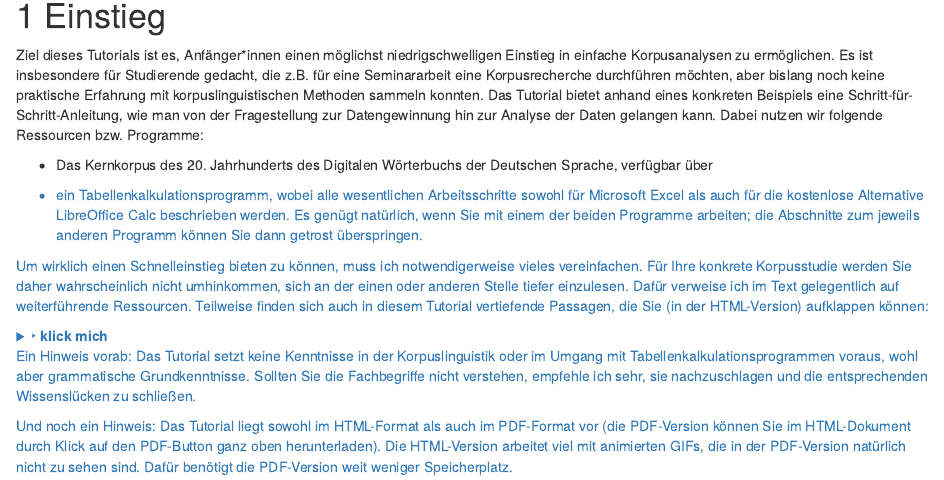
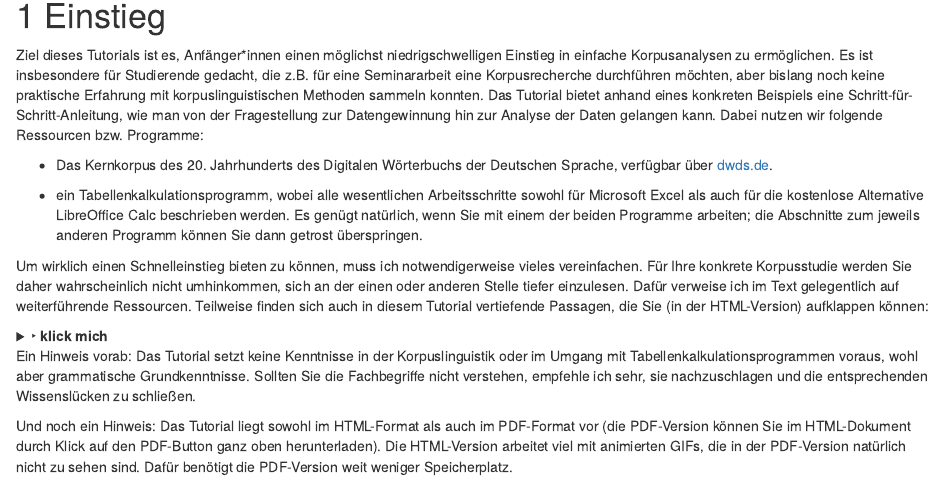
Before and after one commit to empirical-linguistics/korpus-schnelleinstieg, an R Markdown document (index.Rmd): the page in a window 1100 px wide, from 150 px down. Rendered offline with R 4.5, knitr and Pandoc, with nearby package versions; drawn as R Markdown's standard HTML page in place of the format the file asks for.

Commit message:
corrected link

```diff
--- a/index.Rmd
+++ b/index.Rmd
@@ -13,7 +13,7 @@ knitr::opts_chunk$set(echo = TRUE)
 
 Ziel dieses Tutorials ist es, Anfänger*innen einen möglichst niedrigschwelligen Einstieg in einfache Korpusanalysen zu ermöglichen. Es ist insbesondere für Studierende gedacht, die z.B. für eine Seminararbeit eine Korpusrecherche durchführen möchten, aber bislang noch keine praktische Erfahrung mit korpuslinguistischen Methoden sammeln konnten. Das Tutorial bietet anhand eines konkreten Beispiels eine Schritt-für-Schritt-Anleitung, wie man von der Fragestellung zur Datengewinnung hin zur Analyse der Daten gelangen kann. Dabei nutzen wir folgende Ressourcen bzw. Programme:
 
-- Das Kernkorpus des 20. Jahrhunderts des Digitalen Wörterbuchs der Deutschen Sprache, verfügbar über <a href="https://dwds.de/" target="_blank">
+- Das Kernkorpus des 20. Jahrhunderts des Digitalen Wörterbuchs der Deutschen Sprache, verfügbar über <a href="https://dwds.de/" target="_blank">dwds.de</a>.
 
 - ein Tabellenkalkulationsprogramm, wobei alle wesentlichen Arbeitsschritte sowohl für Microsoft Excel als auch für die kostenlose Alternative LibreOffice Calc beschrieben werden. Es genügt natürlich, wenn Sie mit einem der beiden Programme arbeiten; die Abschnitte zum jeweils anderen Programm können Sie dann getrost überspringen.
 
```
Also changed, not shown: docs/korpus-schnelleinstieg.tex, docs/search_index.json, 1 other file.
